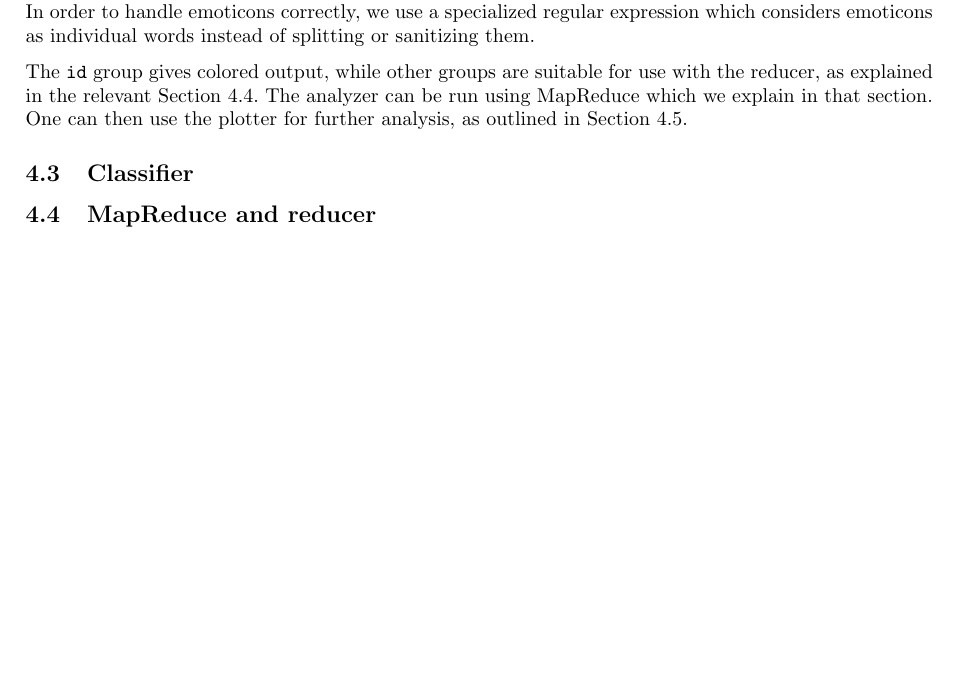
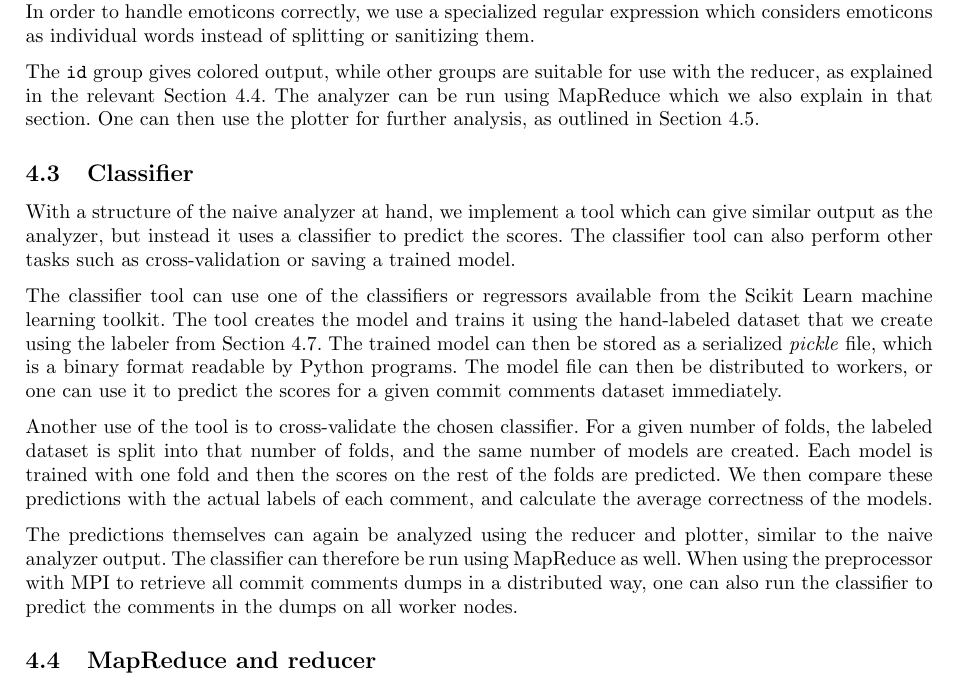
Before and after one commit to timvandermeij/sentiment-analysis, a LaTeX paper (Report/Report.tex): part of page 5 of 5 before the commit and part of page 5 of 6 after it, cut so that both start at the same text, the shorter picture padded with empty space. Compiled offline with pdfLaTeX.

Commit message:
Report: Added classifier in Implementation
Might be expanded more later with e.g. examples.

Also small improvement in analyzer section.

```diff
--- a/Report/Report.tex
+++ b/Report/Report.tex
@@ -339,11 +339,38 @@ instead of splitting or sanitizing them.
 
 The {\tt id} group gives colored output, while other groups are suitable for
 use with the reducer, as explained in the relevant Section~\ref{sec:reducer}.
-The analyzer can be run using MapReduce which we explain in that section. One
-can then use the plotter for further analysis, as outlined in
+The analyzer can be run using MapReduce which we also explain in that section.
+One can then use the plotter for further analysis, as outlined in
 Section~\ref{sec:plotter}.
 
 \subsection{Classifier}\label{sec:classifier}
+
+With a structure of the naive analyzer at hand, we implement a tool which can
+give similar output as the analyzer, but instead it uses a classifier to
+predict the scores. The classifier tool can also perform other tasks such as
+cross-validation or saving a trained model.
+
+% TODO: Cite Scikit Learn
+The classifier tool can use one of the classifiers or regressors available from
+the Scikit Learn machine learning toolkit. The tool creates the model and
+trains it using the hand-labeled dataset that we create using the labeler from
+Section~\ref{sec:labeler}. The trained model can then be stored as a serialized
+\emph{pickle} file, which is a binary format readable by Python programs. The
+model file can then be distributed to workers, or one can use it to predict the
+scores for a given commit comments dataset immediately.
+
+Another use of the tool is to cross-validate the chosen classifier. For a given
+number of folds, the labeled dataset is split into that number of folds, and
+the same number of models are created. Each model is trained with one fold and
+then the scores on the rest of the folds are predicted. We then compare these
+predictions with the actual labels of each comment, and calculate the average
+correctness of the models.
+
+The predictions themselves can again be analyzed using the reducer and plotter,
+similar to the naive analyzer output. The classifier can therefore be run using
+MapReduce as well. When using the preprocessor with MPI to retrieve all commit
+comments dumps in a distributed way, one can also run the classifier to predict
+the comments in the dumps on all worker nodes.
 
 \subsection{MapReduce and reducer}\label{sec:reducer}
 
```
